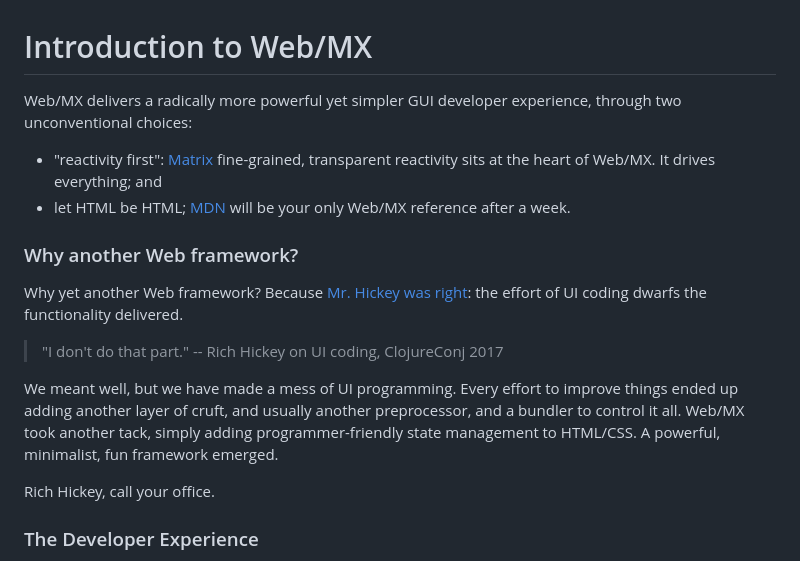
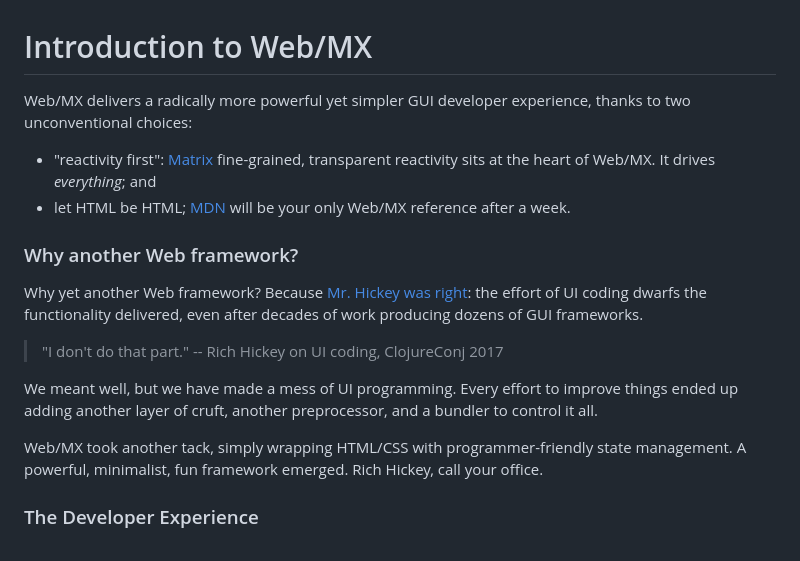
Before and after one commit to kennytilton/web-mx, a Markdown page: doc/intro.md, the part around the change. Rendered like a GitHub page.

```diff
--- a/doc/intro.md
+++ b/doc/intro.md
@@ -1,17 +1,17 @@
 # Introduction to Web/MX
 
-Web/MX delivers a radically more powerful yet simpler GUI developer experience, through two unconventional choices:
-* "reactivity first": [Matrix](https://github.com/kennytilton/matrix/blob/main/cljc/matrix/README.md) fine-grained, transparent reactivity sits at the heart of Web/MX. It drives everything; and
+Web/MX delivers a radically more powerful yet simpler GUI developer experience, thanks to two unconventional choices:
+* "reactivity first": [Matrix](https://github.com/kennytilton/matrix/blob/main/cljc/matrix/README.md) fine-grained, transparent reactivity sits at the heart of Web/MX. It drives _everything_; and
 * let HTML be HTML; [MDN](https://developer.mozilla.org/en-US/docs/Web/HTML) will be your only Web/MX reference after a week.
 
 ### Why another Web framework?
-Why yet another Web framework? Because [Mr. Hickey was right](https://youtu.be/2V1FtfBDsLU?t=1261): the effort of UI coding dwarfs the functionality delivered.
+Why yet another Web framework? Because [Mr. Hickey was right](https://youtu.be/2V1FtfBDsLU?t=1261): the effort of UI coding dwarfs the functionality delivered, even after decades of work producing dozens of GUI frameworks.
 
 > "I don't do that part." -- Rich Hickey on UI coding, ClojureConj 2017
 
-We meant well, but we have made a mess of UI programming. Every effort to improve things ended up adding another layer of cruft, and usually another preprocessor, and a bundler to control it all. Web/MX took another tack, simply adding programmer-friendly state management to HTML/CSS. A powerful, minimalist, fun framework emerged.
+We meant well, but we have made a mess of UI programming. Every effort to improve things ended up adding another layer of cruft, another preprocessor, and a bundler to control it all.
 
-Rich Hickey, call your office.
+Web/MX took another tack, simply wrapping HTML/CSS with programmer-friendly state management. A powerful, minimalist, fun framework emerged. Rich Hickey, call your office.
 
 ### The Developer Experience
 At pain of stating the obvious, the only way to grok the Web/MX Difference&trade; is to code with it. From here on we guide the reader through actual coding of a trivial web app, trivial but sufficient to cover the special qualities of Web/MX.
```
